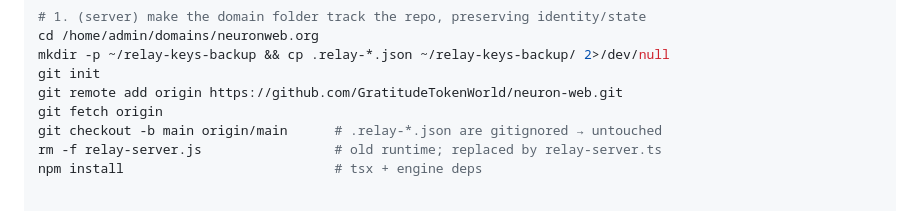
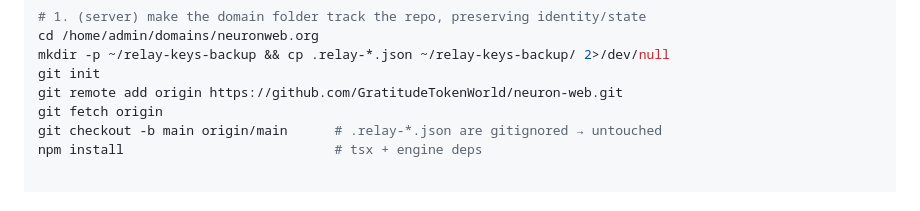
Before and after one commit to GratitudeTokenWorld/neuron-web, a Markdown page: docs/SUPERNODE.md, the part around the change. Rendered like a GitHub page.

Commit message:
relay update

```diff
--- a/docs/SUPERNODE.md
+++ b/docs/SUPERNODE.md
@@ -73,7 +73,6 @@ git init
 git remote add origin https://github.com/GratitudeTokenWorld/neuron-web.git
 git fetch origin
 git checkout -b main origin/main      # .relay-*.json are gitignored → untouched
-rm -f relay-server.js                 # old runtime; replaced by relay-server.ts
 npm install                           # tsx + engine deps
 
 
```
